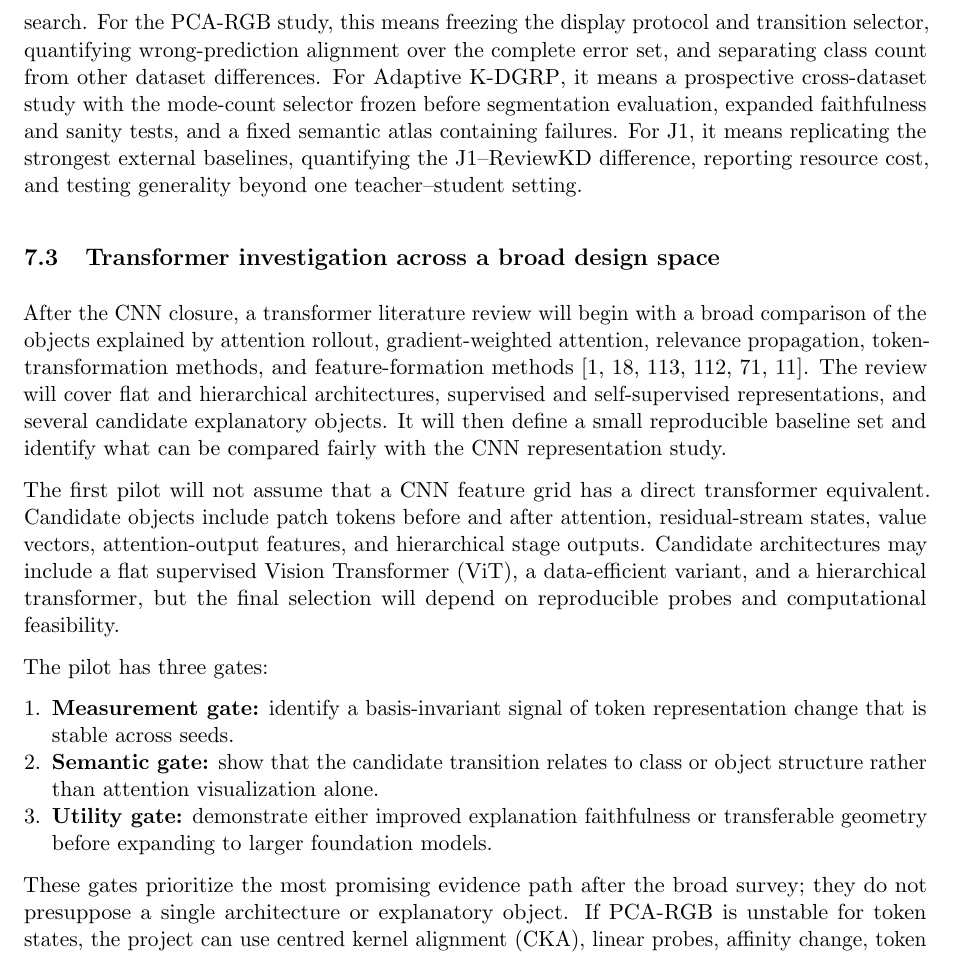
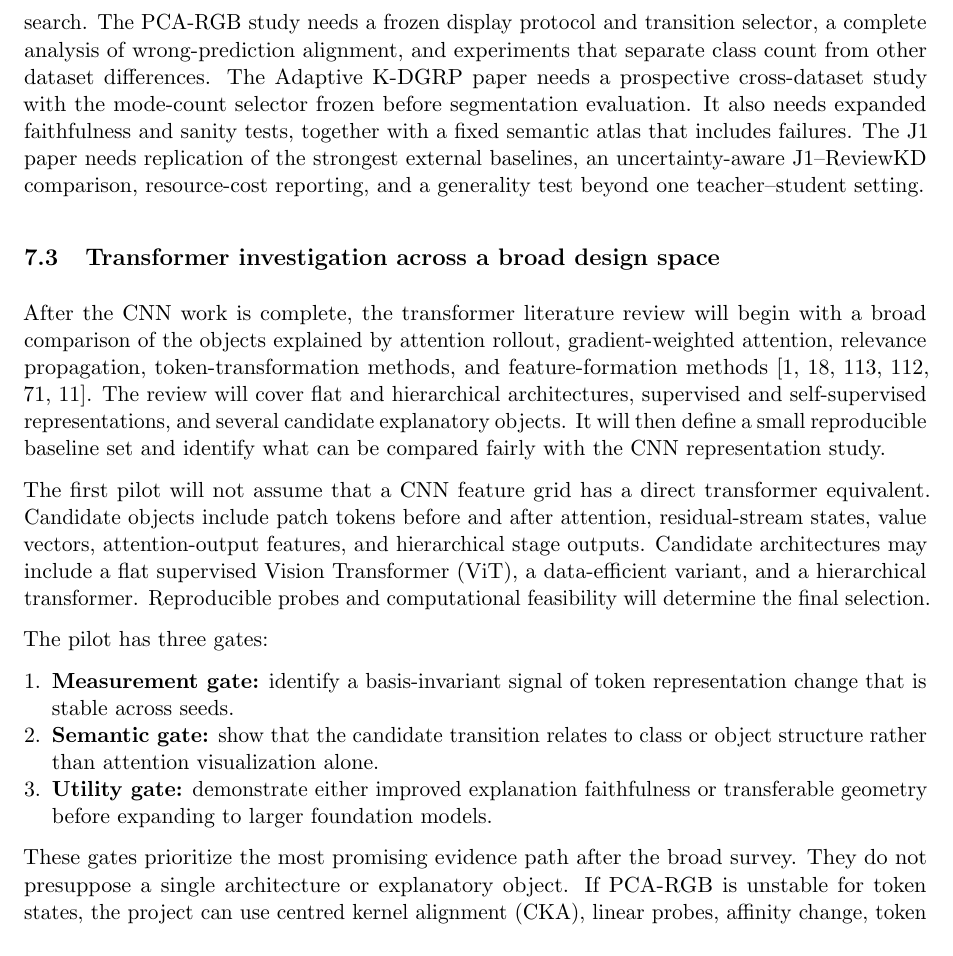
Before and after one commit to Ethanol-cell/PhD-Confirmation-Milestone, a LaTeX paper (main.tex, which reads sections/07_research_plan.tex): part of page 38 of 50, cut so that both start at the same text. Compiled offline with pdfLaTeX.

Commit message:
Copy-edit sections/07_research_plan.tex

```diff
--- a/sections/07_research_plan.tex
+++ b/sections/07_research_plan.tex
@@ -50,21 +50,21 @@ and when those properties produce a useful intervention.
 
 \textbf{The immediate priority is to complete the \methodname{} paper and the
 \jmethod{} paper.} This requires closing the current evidence rather than
-continuing unbounded formula search. For the PCA-RGB study, this means freezing the
-display protocol and transition selector, quantifying wrong-prediction
-alignment over the complete error set, and separating class count from other
-dataset differences. For \methodname{}, it means a prospective cross-dataset
-study with the mode-count selector frozen before segmentation evaluation,
-expanded faithfulness and sanity tests, and a fixed semantic atlas containing
-failures. For J1, it means replicating the strongest external baselines,
-quantifying the J1--ReviewKD difference, reporting resource cost, and testing
-generality beyond one teacher--student setting.
+continuing unbounded formula search. The PCA-RGB study needs a frozen display
+protocol and transition selector, a complete analysis of wrong-prediction
+alignment, and experiments that separate class count from other dataset
+differences. The \methodname{} paper needs a prospective cross-dataset study
+with the mode-count selector frozen before segmentation evaluation. It also
+needs expanded faithfulness and sanity tests, together with a fixed semantic
+atlas that includes failures. The J1 paper needs replication of the strongest
+external baselines, an uncertainty-aware J1--ReviewKD comparison, resource-cost
+reporting, and a generality test beyond one teacher--student setting.
 
 \subsection{Transformer investigation across a broad design space}
 
-After the CNN closure, a transformer literature review will begin with a broad
-comparison of the
-objects explained by attention rollout, gradient-weighted attention,
+After the CNN work is complete, the transformer literature review will begin
+with a broad comparison of the objects explained by attention rollout,
+gradient-weighted attention,
 relevance propagation, token-transformation methods, and feature-formation
 methods \cite{abnar2020attentionflow,chefer2021transformer,
 xie2023vitcx,wu2024tokentm,mehri2025libragrad,bousselham2025legrad}. The review
@@ -77,9 +77,9 @@ The first pilot will not assume that a CNN feature grid has a direct
 transformer equivalent. Candidate objects include patch tokens before and
 after attention, residual-stream states, value vectors, attention-output
 features, and hierarchical stage outputs. Candidate architectures may include
-a flat supervised Vision Transformer (ViT), a data-efficient variant, and a hierarchical transformer,
-but the final selection will depend on reproducible probes and computational
-feasibility.
+a flat supervised Vision Transformer (ViT), a data-efficient variant, and a
+hierarchical transformer. Reproducible probes and computational feasibility
+will determine the final selection.
 
 The pilot has three gates:
 
@@ -93,8 +93,8 @@ The pilot has three gates:
     models.
 \end{enumerate}
 
-These gates prioritize the most promising evidence path after the broad survey;
-they do not presuppose a single architecture or explanatory object. If PCA-RGB
+These gates prioritize the most promising evidence path after the broad survey.
+They do not presuppose a single architecture or explanatory object. If PCA-RGB
 is unstable for token states, the project can use centred kernel alignment
 (CKA), linear probes,
 affinity change, token clustering, or class-prototype geometry. If
```
Also changed, not shown: sections/07_research_plan.tex (5 more changed lines).
